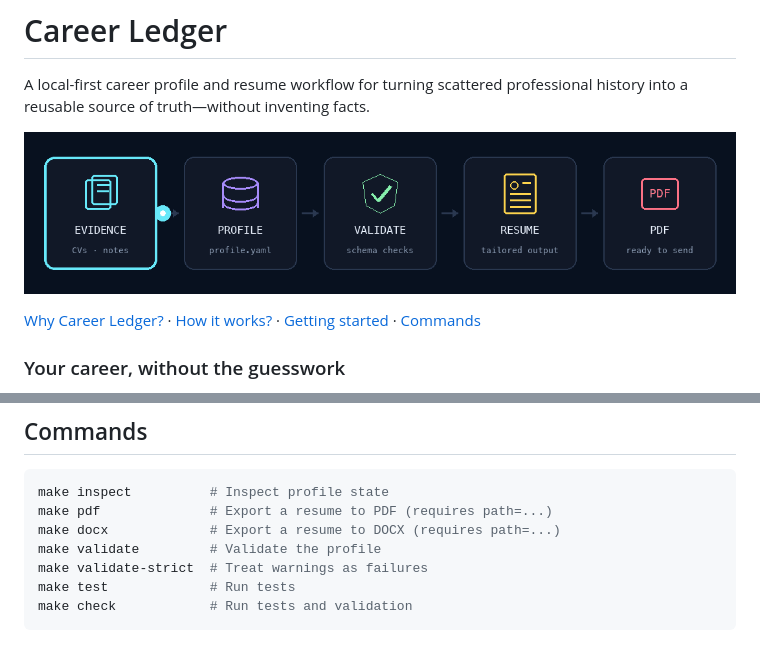
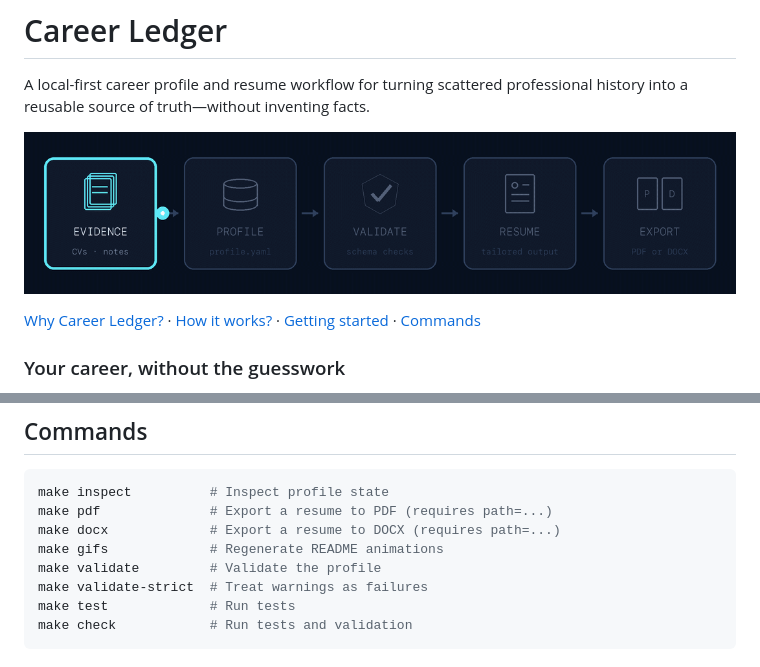
Before and after one commit to aayani/career-ledger, a Markdown page: README.md, 2 parts joined by grey strips. Drawn GitHub-style; pictures changed too: docs/images/workflow.gif.

Commit message:
Add GIF support for terminal demo and workflow animations, update Makefile and README

```diff
--- a/README.md
+++ b/README.md
@@ -114,6 +114,7 @@ make docx path=docs/resume/CHANGE_ME.md
 make inspect          # Inspect profile state
 make pdf              # Export a resume to PDF (requires path=...)
 make docx             # Export a resume to DOCX (requires path=...)
+make gifs             # Regenerate README animations
 make validate         # Validate the profile
 make validate-strict  # Treat warnings as failures
 make test             # Run tests
```
Also changed, not shown: other parts of README.md (+1 -1 lines), docs/images/terminal-demo.gif, 7 other files.
